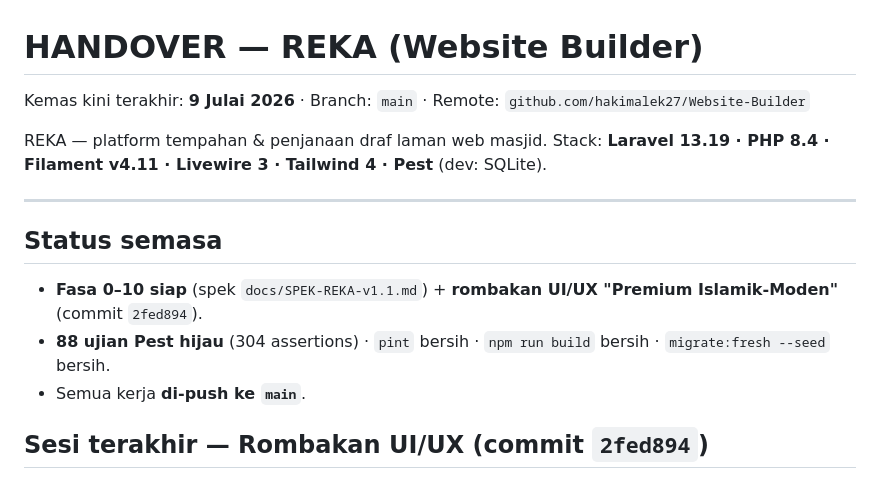
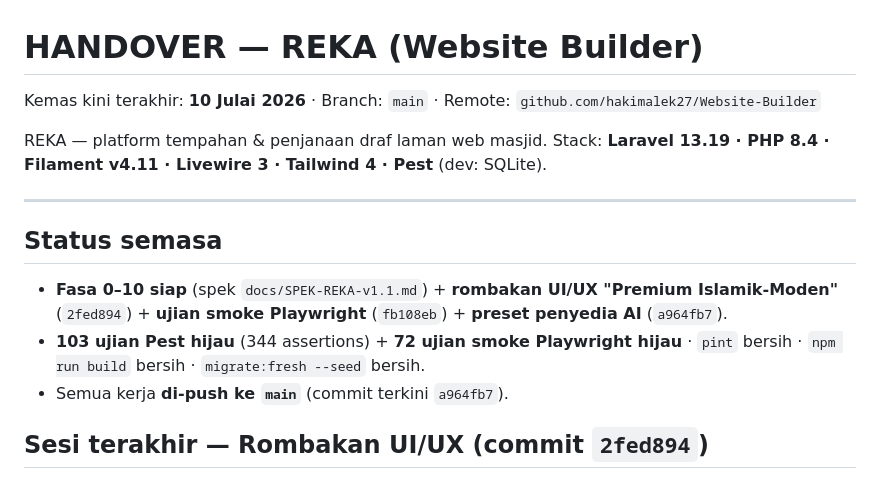
Before and after one commit to hakimalek27/Website-Builder, a Markdown page: HANDOVER.md, the part around the change. GitHub-like rendering.

Commit message:
HANDOVER: kemas kini tarikh (10 Jul) + rekod smoke Playwright & preset penyedia AI
Co-Authored-By: Claude Opus 4.8 (1M context) <noreply@anthropic.com>

```diff
--- a/HANDOVER.md
+++ b/HANDOVER.md
@@ -1,6 +1,6 @@
 # HANDOVER — REKA (Website Builder)
 
-Kemas kini terakhir: **9 Julai 2026** · Branch: `main` · Remote: `github.com/hakimalek27/Website-Builder`
+Kemas kini terakhir: **10 Julai 2026** · Branch: `main` · Remote: `github.com/hakimalek27/Website-Builder`
 
 REKA — platform tempahan & penjanaan draf laman web masjid.
 Stack: **Laravel 13.19 · PHP 8.4 · Filament v4.11 · Livewire 3 · Tailwind 4 · Pest** (dev: SQLite).
@@ -9,9 +9,9 @@ Stack: **Laravel 13.19 · PHP 8.4 · Filament v4.11 · Livewire 3 · Tailwind 4
 
 ## Status semasa
 
-- **Fasa 0–10 siap** (spek `docs/SPEK-REKA-v1.1.md`) + **rombakan UI/UX "Premium Islamik-Moden"** (commit `2fed894`).
-- **88 ujian Pest hijau** (304 assertions) · `pint` bersih · `npm run build` bersih · `migrate:fresh --seed` bersih.
-- Semua kerja **di-push ke `main`**.
+- **Fasa 0–10 siap** (spek `docs/SPEK-REKA-v1.1.md`) + **rombakan UI/UX "Premium Islamik-Moden"** (`2fed894`) + **ujian smoke Playwright** (`fb108eb`) + **preset penyedia AI** (`a964fb7`).
+- **103 ujian Pest hijau** (344 assertions) + **72 ujian smoke Playwright hijau** · `pint` bersih · `npm run build` bersih · `migrate:fresh --seed` bersih.
+- Semua kerja **di-push ke `main`** (commit terkini `a964fb7`).
 
 ## Sesi terakhir — Rombakan UI/UX (commit `2fed894`)
 
```
